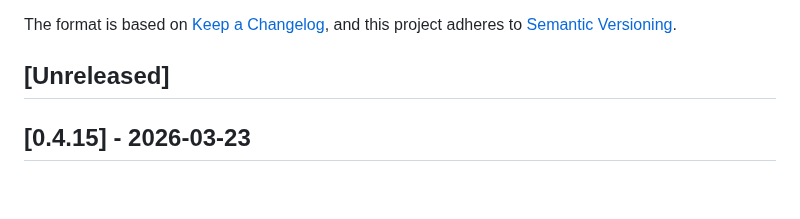
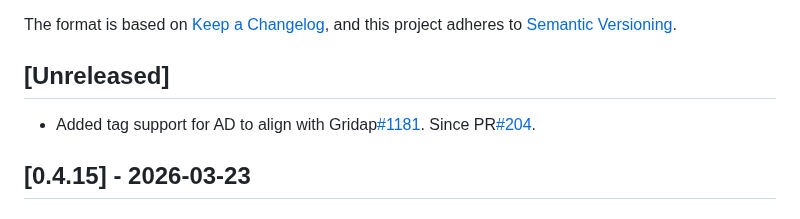
Before and after one commit to gridap/GridapDistributed.jl, a Markdown page: NEWS.md, the part around the change. Drawn GitHub-style; blank space fills up the shorter version.

```diff
--- a/NEWS.md
+++ b/NEWS.md
@@ -6,6 +6,8 @@ The format is based on [Keep a Changelog](https://keepachangelog.com/en/1.0.0/),
 and this project adheres to [Semantic Versioning](https://semver.org/spec/v2.0.0.html).
 
 ## [Unreleased]
+
+- Added tag support for AD to align with Gridap[#1181](https://github.com/gridap/Gridap.jl/pull/1181). Since PR[#204](https://github.com/gridap/GridapDistributed.jl/pull/204).
 
 ## [0.4.15] - 2026-03-23
 
```
